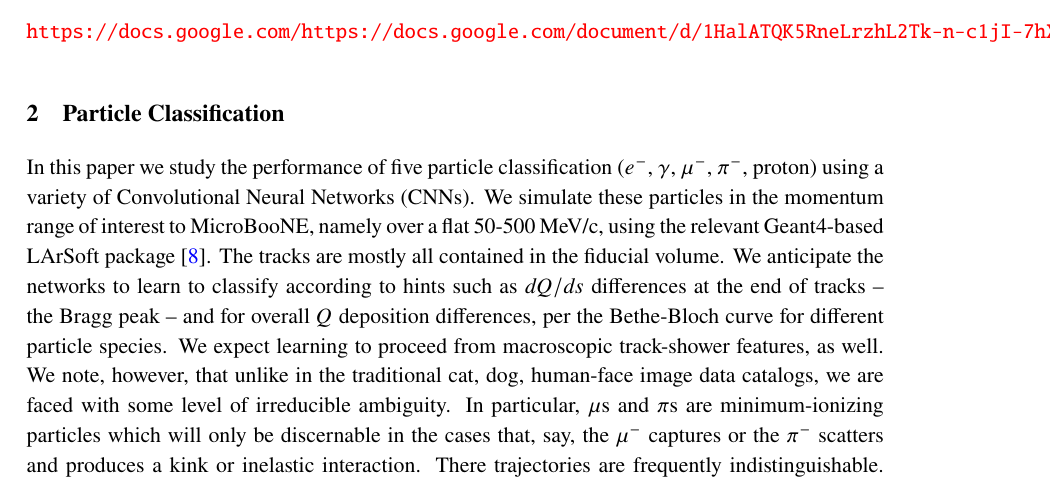
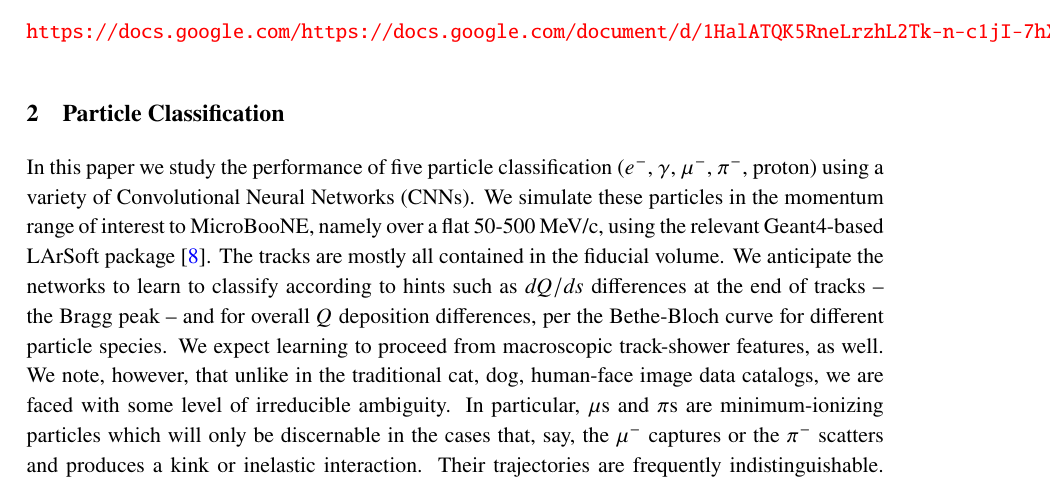
Before and after one commit to drinkingkazu/ArchitecturePaperStudy, a LaTeX document (paper/arch.tex): part of page 4 of 9, cut so that both start at the same text. Compiled offline with pdfLaTeX.

Commit message:
tiny change

```diff
--- a/paper/arch.tex
+++ b/paper/arch.tex
@@ -255,7 +255,7 @@ The organization of this paper consists of a description of our single particle
 
 \section{Particle Classification}
 
-In this paper we study the performance of five particle classification ($e^-$, $\gamma$, $\mu^-$, $\pi^-$, proton) using a variety of Convolutional Neural Networks (CNNs). We simulate these particles in the momentum range of interest to MicroBooNE, namely over a flat 50-500 MeV/c, using the relevant Geant4-based LArSoft package~\cite{larsoft050800}. The tracks are mostly all contained in the fiducial volume. We anticipate the networks to learn to classify according to hints such as $dQ/ds$ differences at the end of tracks -- the Bragg peak -- and for overall $Q$ deposition differences, per the Bethe-Bloch curve for different particle species. We expect learning to proceed from macroscopic track-shower features, as well. We note, however, that unlike in the traditional cat, dog, human-face image data catalogs, we are faced with some level of irreducible ambiguity. In particular, $\mu$s and $\pi$s are minimum-ionizing particles which will only be discernable in the cases that, say, the $\mu^-$ captures or the $\pi^-$ scatters and produces a kink or inelastic interaction. There trajectories are frequently indistinguishable. Therefore, we will not be surprised by some level of confusion in our networks between particular species.
+In this paper we study the performance of five particle classification ($e^-$, $\gamma$, $\mu^-$, $\pi^-$, proton) using a variety of Convolutional Neural Networks (CNNs). We simulate these particles in the momentum range of interest to MicroBooNE, namely over a flat 50-500 MeV/c, using the relevant Geant4-based LArSoft package~\cite{larsoft050800}. The tracks are mostly all contained in the fiducial volume. We anticipate the networks to learn to classify according to hints such as $dQ/ds$ differences at the end of tracks -- the Bragg peak -- and for overall $Q$ deposition differences, per the Bethe-Bloch curve for different particle species. We expect learning to proceed from macroscopic track-shower features, as well. We note, however, that unlike in the traditional cat, dog, human-face image data catalogs, we are faced with some level of irreducible ambiguity. In particular, $\mu$s and $\pi$s are minimum-ionizing particles which will only be discernable in the cases that, say, the $\mu^-$ captures or the $\pi^-$ scatters and produces a kink or inelastic interaction. Their trajectories are frequently indistinguishable. Therefore, we will not be surprised by some level of confusion in our networks between particular species.
 
 \section{Image Preparation}
 
```
Also changed, not shown: 1 other file.
